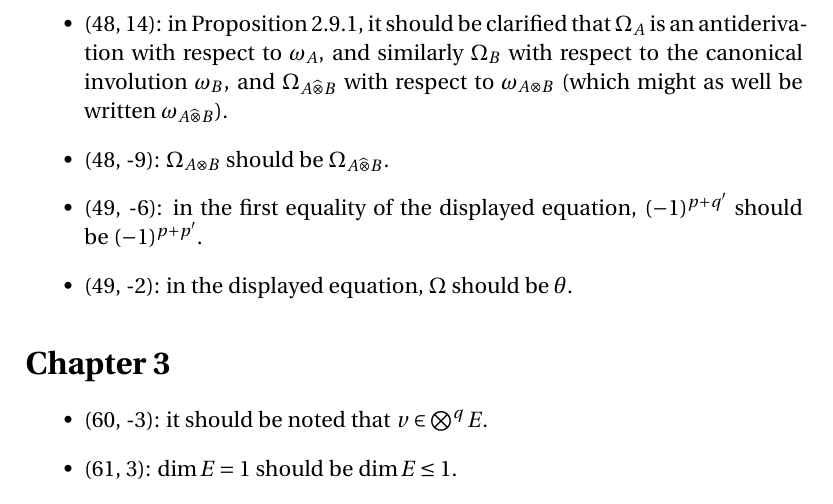
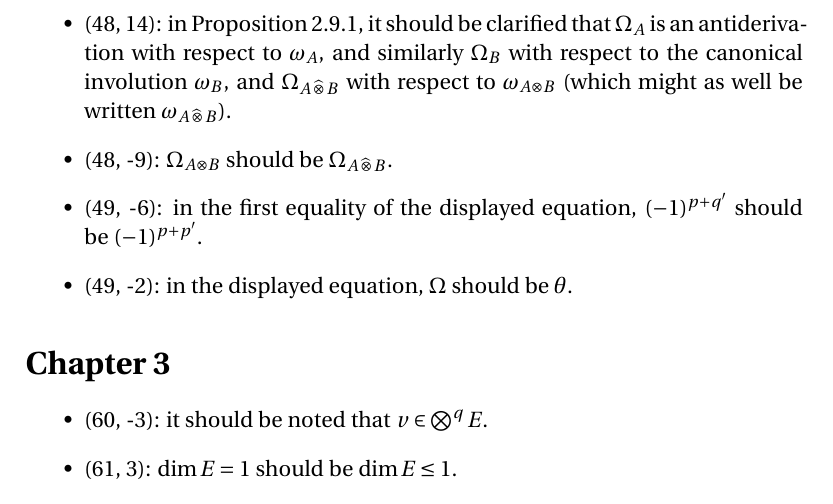
Before and after one commit to blargoner/math-algebra-greub-errata, a LaTeX document (errata.tex): part of page 18 of 23, cut so that both start at the same text. Compiled offline with pdfLaTeX.

Commit message:
fix macro

```diff
--- a/errata.tex
+++ b/errata.tex
@@ -17,7 +17,7 @@
 \newcommand{\bigdsum}{\bigoplus}
 \newcommand{\tprod}{\otimes}
 \newcommand{\bigtprod}{\bigotimes}
-\newcommand{\stprod}{\widehat{\otimes}}
+\newcommand{\stprod}{\mathop{\widehat{\otimes}}}
 \newcommand{\eprod}{\wedge}
 \newcommand{\bigeprod}{\bigwedge}
 
```
Also changed, not shown: errata.pdf.
